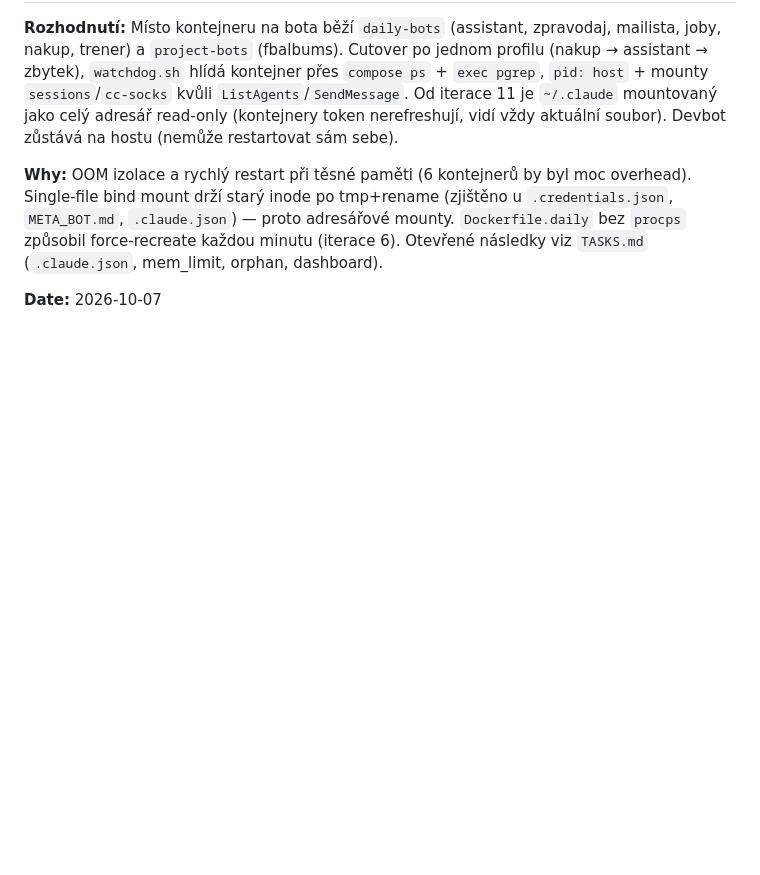
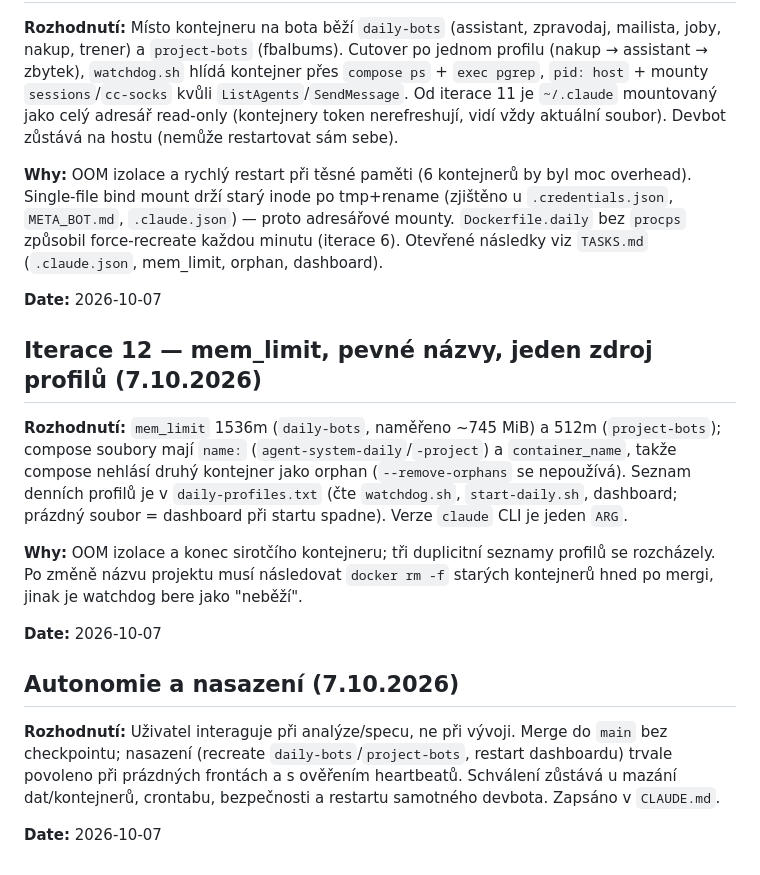
Before and after one commit to laczker/My-Agents-System, a Markdown page: personal/devbot/DECISIONS.md, the part around the change. Rendered like a GitHub page; blank space fills up the shorter version.

Commit message:
devbot: refresh TASKS, record iteration 12 and autonomy rule
Co-Authored-By: Claude Sonnet 5.5 <noreply@anthropic.com>

```diff
--- a/personal/devbot/DECISIONS.md
+++ b/personal/devbot/DECISIONS.md
@@ -243,3 +243,28 @@ moc overhead). Single-file bind mount drží starý inode po tmp+rename (zjišt
 Otevřené následky viz `TASKS.md` (`.claude.json`, mem_limit, orphan, dashboard).
 
 **Date:** 2026-10-07
+
+## Iterace 12 — mem_limit, pevné názvy, jeden zdroj profilů (7.10.2026)
+
+**Rozhodnutí:** `mem_limit` 1536m (`daily-bots`, naměřeno ~745 MiB) a 512m
+(`project-bots`); compose soubory mají `name:` (`agent-system-daily`/`-project`)
+a `container_name`, takže compose nehlásí druhý kontejner jako orphan
+(`--remove-orphans` se nepoužívá). Seznam denních profilů je v
+`daily-profiles.txt` (čte `watchdog.sh`, `start-daily.sh`, dashboard; prázdný
+soubor = dashboard při startu spadne). Verze `claude` CLI je jeden `ARG`.
+
+**Why:** OOM izolace a konec sirotčího kontejneru; tři duplicitní seznamy
+profilů se rozcházely. Po změně názvu projektu musí následovat `docker rm -f`
+starých kontejnerů hned po mergi, jinak je watchdog bere jako "neběží".
+
+**Date:** 2026-10-07
+
+## Autonomie a nasazení (7.10.2026)
+
+**Rozhodnutí:** Uživatel interaguje při analýze/specu, ne při vývoji. Merge do
+`main` bez checkpointu; nasazení (recreate `daily-bots`/`project-bots`, restart
+dashboardu) trvale povoleno při prázdných frontách a s ověřením heartbeatů.
+Schválení zůstává u mazání dat/kontejnerů, crontabu, bezpečnosti a restartu
+samotného devbota. Zapsáno v `CLAUDE.md`.
+
+**Date:** 2026-10-07
```
Also changed, not shown: personal/devbot/CLAUDE.md (+14 -0 lines), personal/devbot/TASKS.md (+32 -80 lines).
